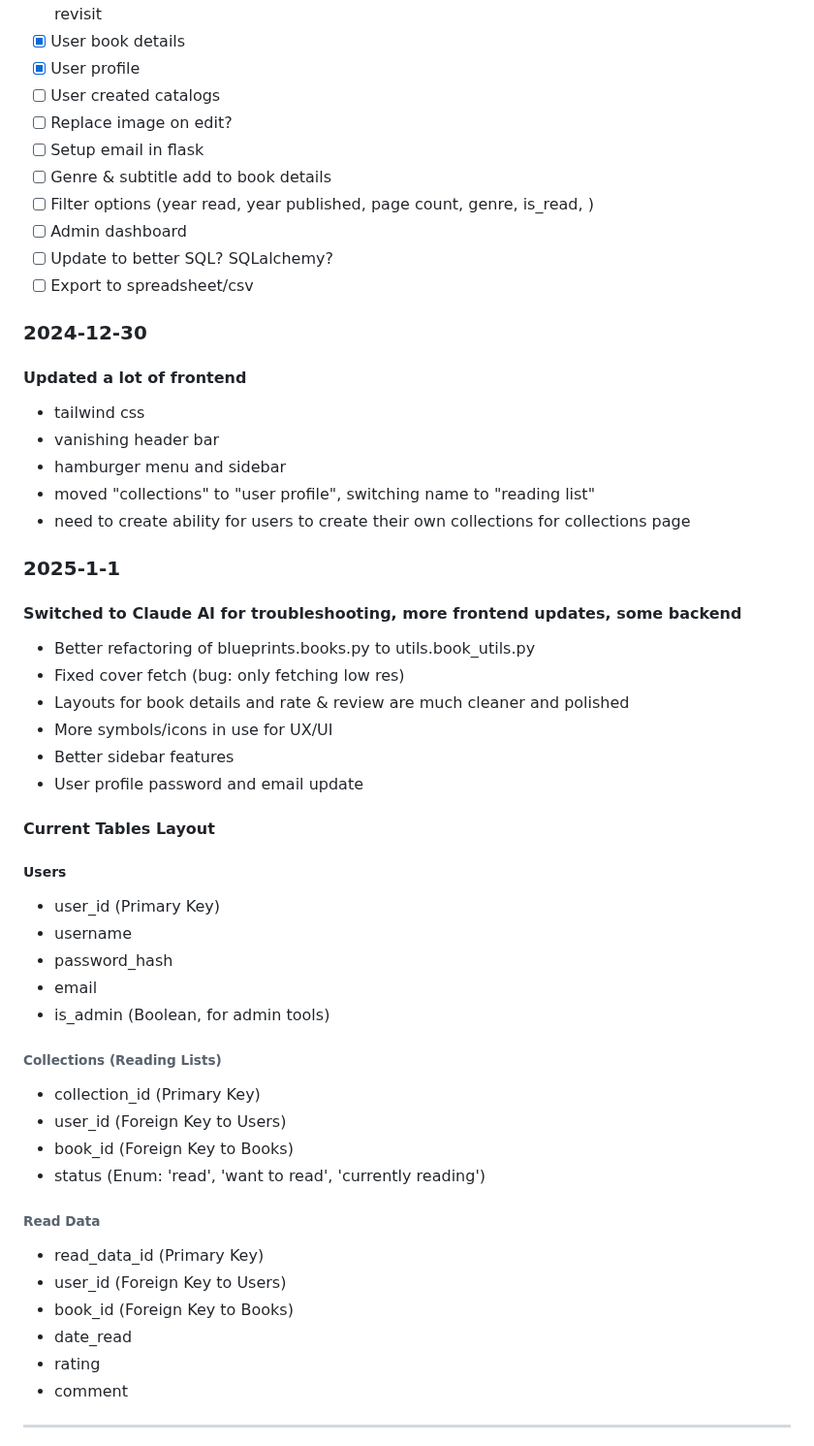
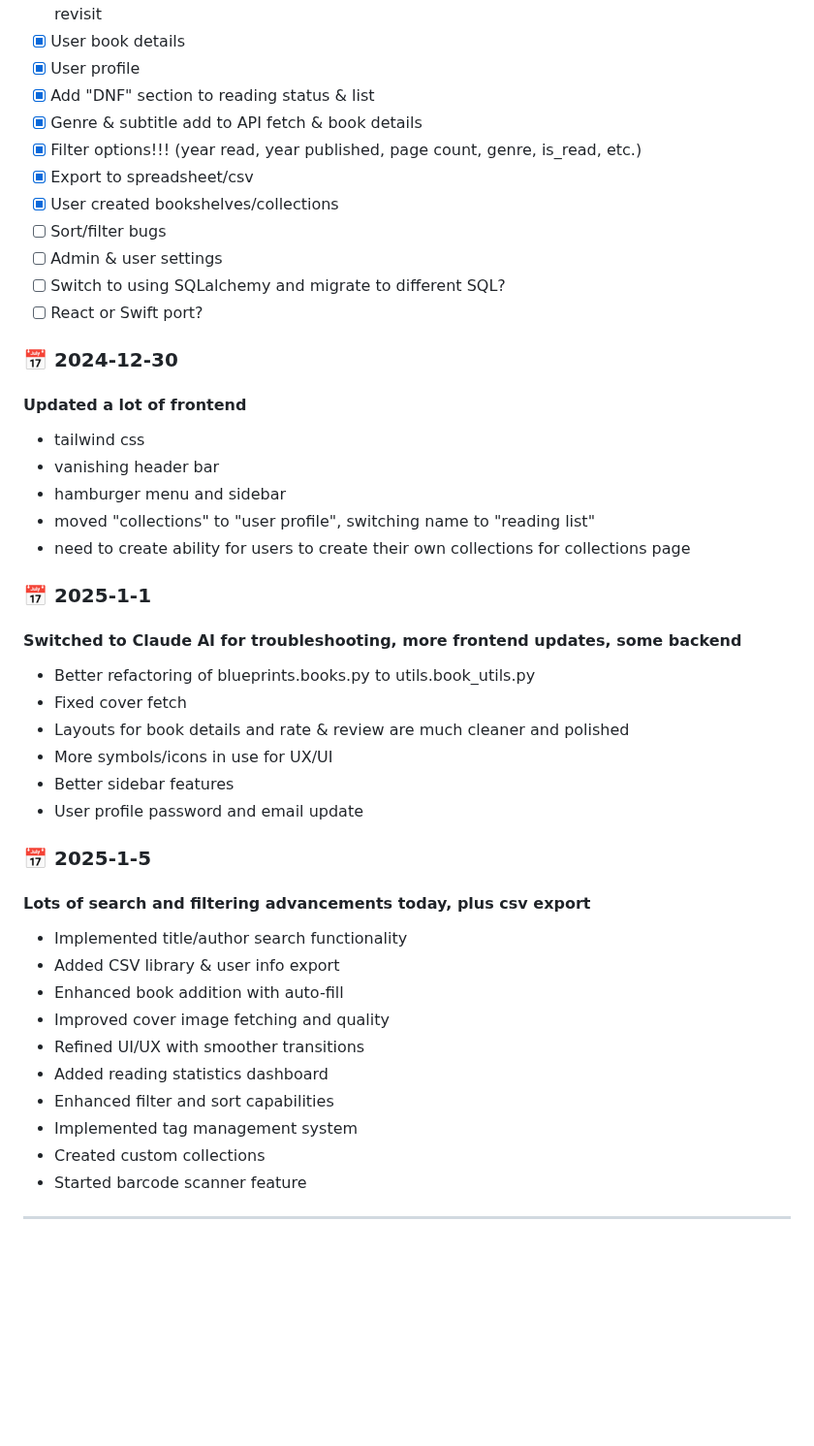
Before and after one commit to philcifone/libaraxia, a Markdown page: README.md, the part around one of its changes. Shown at 97% size. Rendered like a GitHub page; blank space fills up the shorter version.

```diff
--- a/README.md
+++ b/README.md
@@ -80,16 +104,17 @@ Anyone stumbling across this is absolutely welcome to use or fork this under the
 - [x] Cover image fetch script/button (auto fetch during add but user can replace in add and edit) - revisit
 - [x] User book details
 - [x] User profile
-- [ ] User created catalogs
-- [ ] Replace image on edit?
-- [ ] Setup email in flask
-- [ ] Genre & subtitle add to book details
-- [ ] Filter options (year read, year published, page count, genre, is_read, )
-- [ ] Admin dashboard
-- [ ] Update to better SQL? SQLalchemy?
-- [ ] Export to spreadsheet/csv
+- [x] Add "DNF" section to reading status & list
+- [x] Genre & subtitle add to API fetch & book details
+- [x] Filter options!!! (year read, year published, page count, genre, is_read, etc.)
+- [x] Export to spreadsheet/csv
+- [x] User created bookshelves/collections
+- [ ] Sort/filter bugs
+- [ ] Admin & user settings
+- [ ] Switch to using SQLalchemy and migrate to different SQL?
+- [ ] React or Swift port?
 
-### 2024-12-30
+### 📅 2024-12-30
 
 #### Updated a lot of frontend
  - tailwind css
@@ -98,39 +123,28 @@ Anyone stumbling across this is absolutely welcome to use or fork this under the
  - moved "collections" to "user profile", switching name to "reading list"
  - need to create ability for users to create their own collections for collections page
 
-### 2025-1-1
+### 📅 2025-1-1
 #### Switched to Claude AI for troubleshooting, more frontend updates, some backend
 - Better refactoring of blueprints.books.py to utils.book_utils.py
-- Fixed cover fetch (bug: only fetching low res)
+- Fixed cover fetch
 - Layouts for book details and rate & review are much cleaner and polished
 - More symbols/icons in use for UX/UI
 - Better sidebar features
 - User profile password and email update
 
-#### Current Tables Layout
+### 📅 2025-1-5
 
-##### Users
+#### Lots of search and filtering advancements today, plus csv export
 
-- user_id (Primary Key)
-- username
-- password_hash
-- email
-- is_admin (Boolean, for admin tools)
-
-###### Collections (Reading Lists)
-
-- collection_id (Primary Key)
-- user_id (Foreign Key to Users)
-- book_id (Foreign Key to Books)
-- status (Enum: 'read', 'want to read', 'currently reading')
-
-###### Read Data
-
-- read_data_id (Primary Key)
-- user_id (Foreign Key to Users)
-- book_id (Foreign Key to Books)
-- date_read
-- rating
-- comment
+- Implemented title/author search functionality
+- Added CSV library & user info export
+- Enhanced book addition with auto-fill
+- Improved cover image fetching and quality
+- Refined UI/UX with smoother transitions
+- Added reading statistics dashboard
+- Enhanced filter and sort capabilities
+- Implemented tag management system
+- Created custom collections
+- Started barcode scanner feature
 
 ---
```
Also changed, not shown: other parts of README.md (+49 -44 lines).
